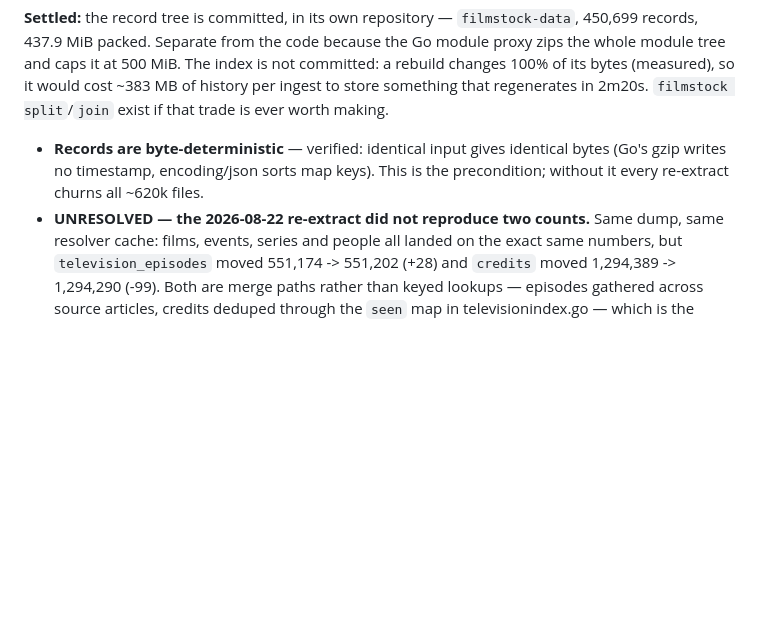
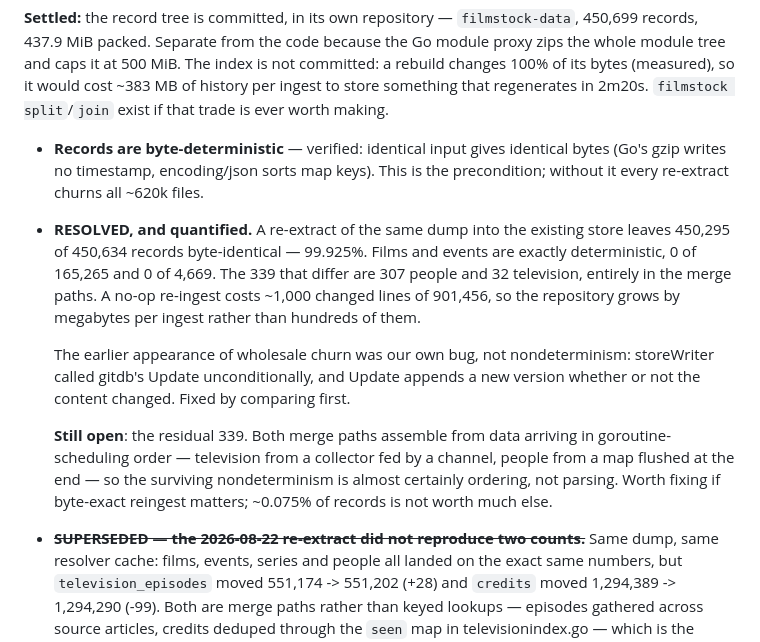
Before and after one commit to szatmary/filmstock, a Markdown page: docs/TODO.md, the part around the change. Rendered like a GitHub page; blank space fills up the shorter version.

Commit message:
docs: determinism resolved, with the residual named
Records TODO section D's oldest open question as answered: 99.925% of records
reproduce byte for byte, films and events exactly, and the residual 339 is
entirely in the two merge paths. Also records that the wholesale churn seen
earlier was our unconditional Update, not nondeterminism — worth writing down so
the next person does not re-derive the wrong conclusion from the same symptom.

Co-Authored-By: Claude Opus 5 (1M context) <noreply@anthropic.com>

```diff
--- a/docs/TODO.md
+++ b/docs/TODO.md
@@ -134,7 +134,24 @@ would cost ~383 MB of history per ingest to store something that regenerates in
 - **Records are byte-deterministic** — verified: identical input gives identical
   bytes (Go's gzip writes no timestamp, encoding/json sorts map keys). This is the
   precondition; without it every re-extract churns all ~620k files.
-- **UNRESOLVED — the 2026-08-22 re-extract did not reproduce two counts.** Same
+- **RESOLVED, and quantified.** A re-extract of the same dump into the existing
+  store leaves 450,295 of 450,634 records byte-identical — 99.925%. Films and
+  events are exactly deterministic, 0 of 165,265 and 0 of 4,669. The 339 that
+  differ are 307 people and 32 television, entirely in the merge paths. A no-op
+  re-ingest costs ~1,000 changed lines of 901,456, so the repository grows by
+  megabytes per ingest rather than hundreds of them.
+
+  The earlier appearance of wholesale churn was our own bug, not nondeterminism:
+  storeWriter called gitdb's Update unconditionally, and Update appends a new
+  version whether or not the content changed. Fixed by comparing first.
+
+  **Still open**: the residual 339. Both merge paths assemble from data arriving
+  in goroutine-scheduling order — television from a collector fed by a channel,
+  people from a map flushed at the end — so the surviving nondeterminism is
+  almost certainly ordering, not parsing. Worth fixing if byte-exact reingest
+  matters; ~0.075% of records is not worth much else.
+
+- ~~**SUPERSEDED — the 2026-08-22 re-extract did not reproduce two counts.**~~ Same
   dump, same resolver cache: films, events, series and people all landed on the
   exact same numbers, but `television_episodes` moved 551,174 -> 551,202 (+28)
   and `credits` moved 1,294,389 -> 1,294,290 (-99). Both are merge paths rather
```
